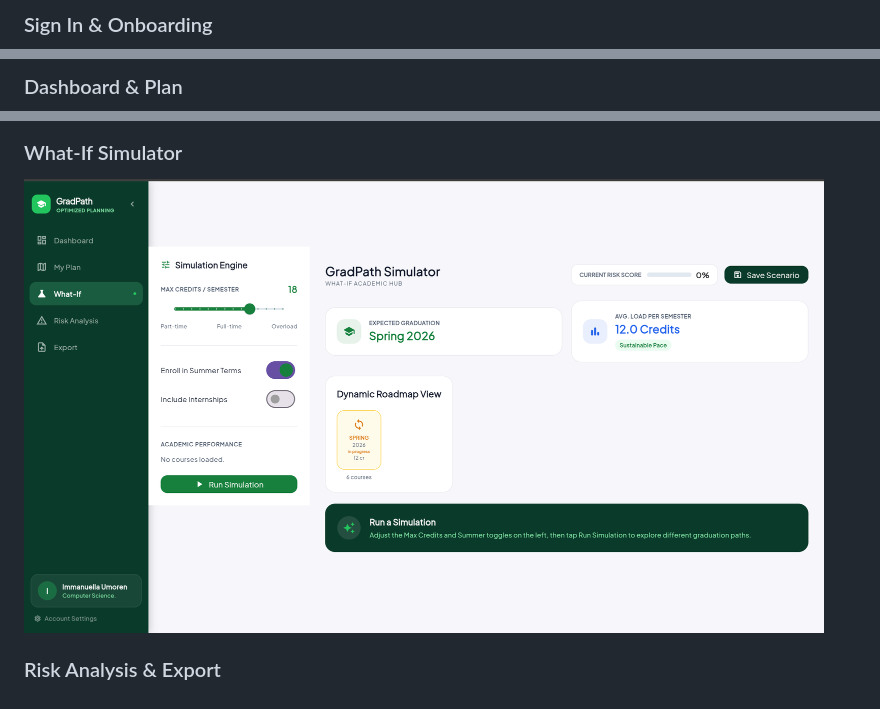
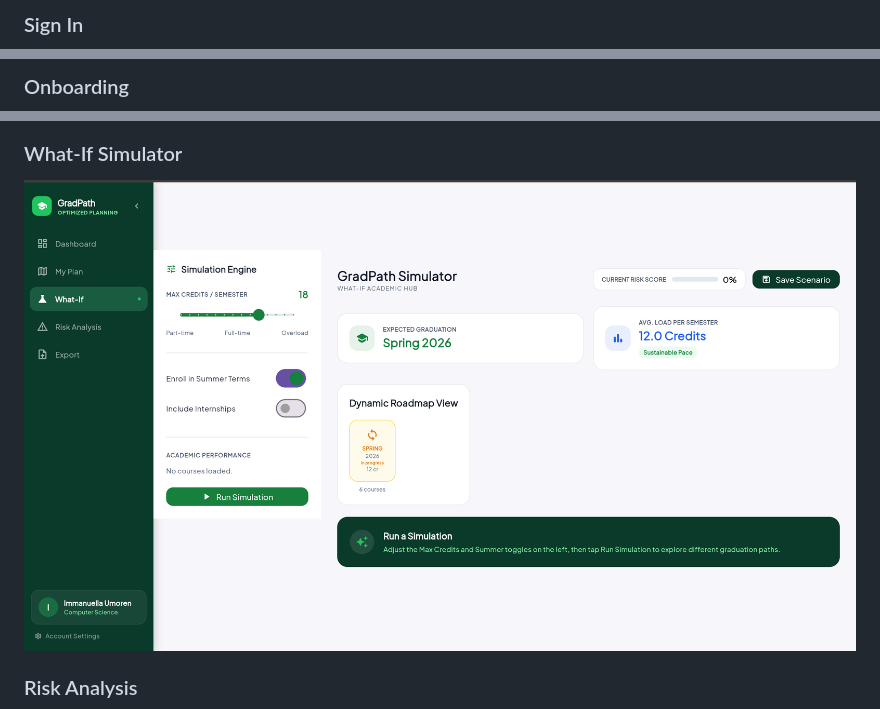
Before and after one commit to Ememobong28/GradPath, a Markdown page: README.md, 3 parts joined by grey strips. GitHub-like rendering.

Commit message:
docs: use full-width screenshots in README for better visibility

```diff
--- a/README.md
+++ b/README.md
@@ -33,3 +24,3 @@
 
-### Sign In & Onboarding
+### Sign In
 
@@ -42,3 +28,3 @@
 
-### Dashboard & Plan
+### Onboarding
 
@@ -51,7 +40,7 @@
 
 ### What-If Simulator
 
-<img src="docs/screenshots/What-if%20simulator.png" width="800"/>
+<img src="docs/screenshots/What-if%20simulator.png" width="100%"/>
 
-### Risk Analysis & Export
+### Risk Analysis
 
```
Also changed, not shown: other parts of README.md (+20 -32 lines).
